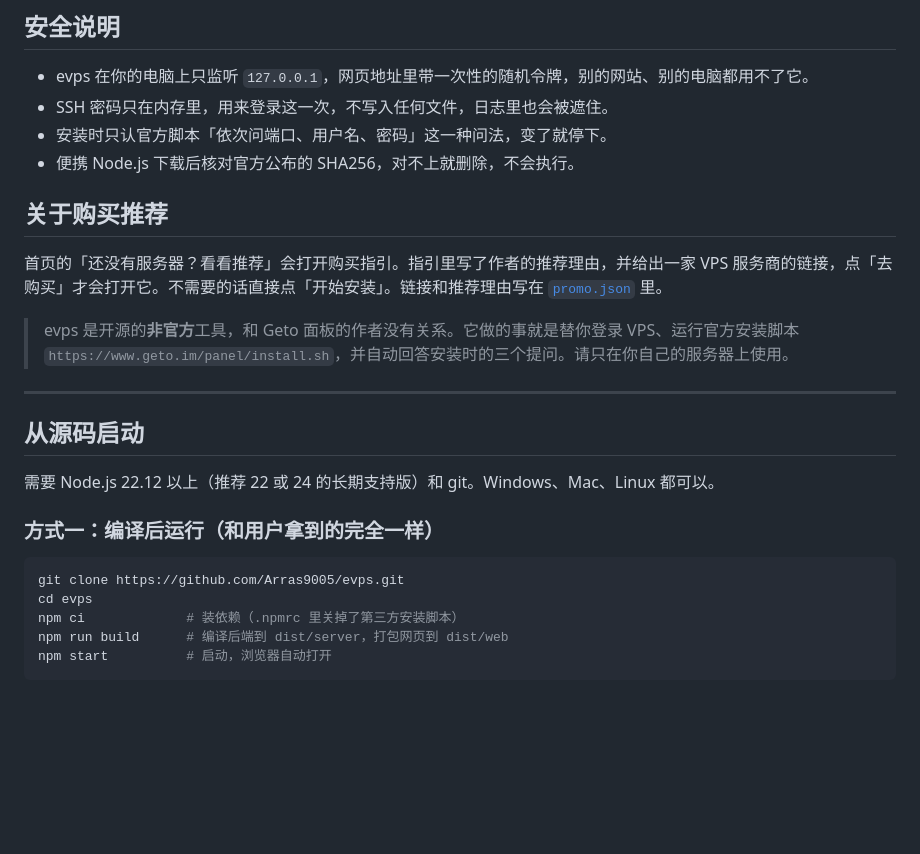
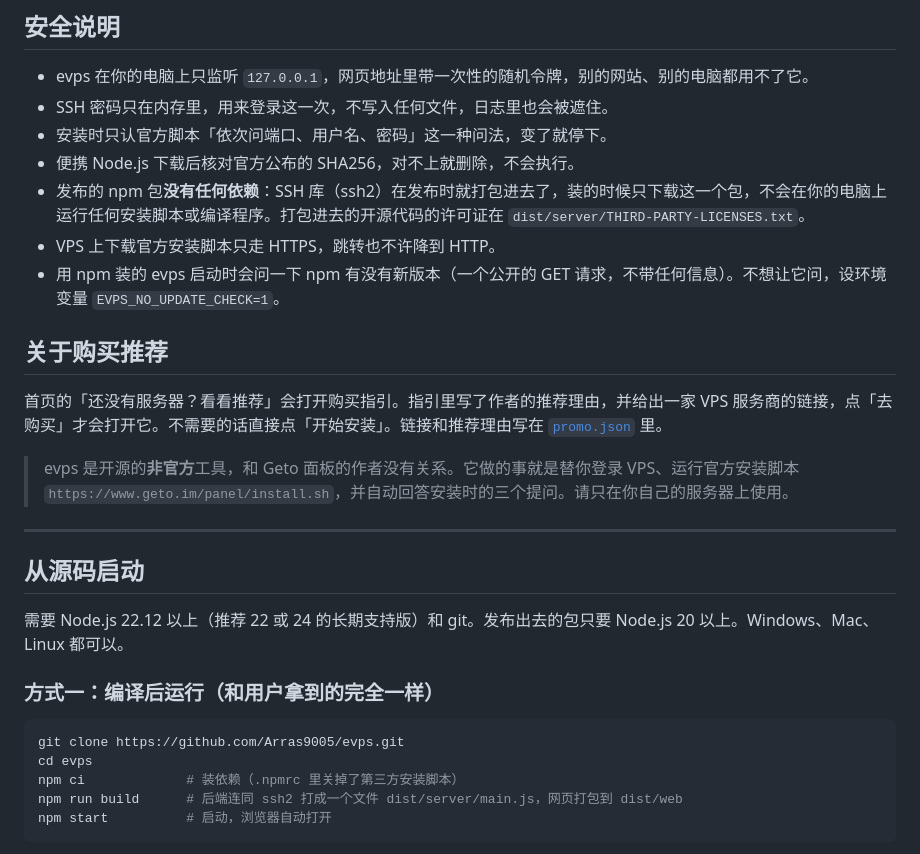
Before and after one commit to Arras9005/evps, a Markdown page: README.md, the part around one of its changes. GitHub-like rendering; blank space fills up the shorter version.

````diff
--- a/README.md
+++ b/README.md
@@ -180,6 +189,9 @@ evps 把这些都做成了按钮。「记住这台服务器」默认勾上，以
 - SSH 密码只在内存里，用来登录这一次，不写入任何文件，日志里也会被遮住。
 - 安装时只认官方脚本「依次问端口、用户名、密码」这一种问法，变了就停下。
 - 便携 Node.js 下载后核对官方公布的 SHA256，对不上就删除，不会执行。
+- 发布的 npm 包**没有任何依赖**：SSH 库（ssh2）在发布时就打包进去了，装的时候只下载这一个包，不会在你的电脑上运行任何安装脚本或编译程序。打包进去的开源代码的许可证在 `dist/server/THIRD-PARTY-LICENSES.txt`。
+- VPS 上下载官方安装脚本只走 HTTPS，跳转也不许降到 HTTP。
+- 用 npm 装的 evps 启动时会问一下 npm 有没有新版本（一个公开的 GET 请求，不带任何信息）。不想让它问，设环境变量 `EVPS_NO_UPDATE_CHECK=1`。
 
 ## 关于购买推荐
 
@@ -191,7 +203,7 @@ evps 把这些都做成了按钮。「记住这台服务器」默认勾上，以
 
 ## 从源码启动
 
-需要 Node.js 22.12 以上（推荐 22 或 24 的长期支持版）和 git。Windows、Mac、Linux 都可以。
+需要 Node.js 22.12 以上（推荐 22 或 24 的长期支持版）和 git。发布出去的包只要 Node.js 20 以上。Windows、Mac、Linux 都可以。
 
 ### 方式一：编译后运行（和用户拿到的完全一样）
 
@@ -199,7 +211,7 @@ evps 把这些都做成了按钮。「记住这台服务器」默认勾上，以
 git clone https://github.com/Arras9005/evps.git
 cd evps
 npm ci             # 装依赖（.npmrc 里关掉了第三方安装脚本）
-npm run build      # 编译后端到 dist/server，打包网页到 dist/web
+npm run build      # 后端连同 ssh2 打成一个文件 dist/server/main.js，网页打包到 dist/web
 npm start          # 启动，浏览器自动打开
 ```
 
````
Also changed, not shown: other parts of README.md (+13 -4 lines), docs/images/installed.png, docs/images/installing.png, docs/images/manage.png, docs/images/port-blocked.png, 15 other files.
